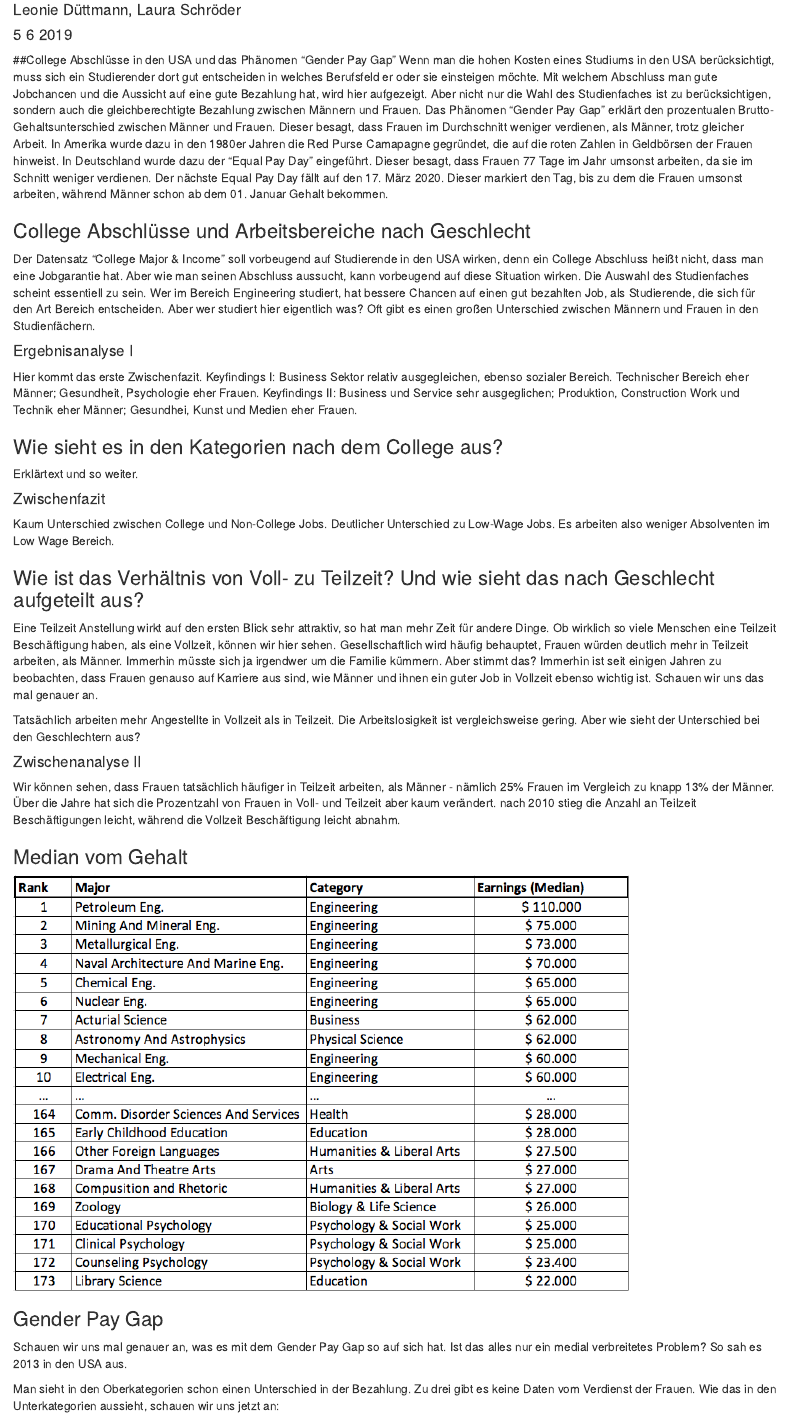
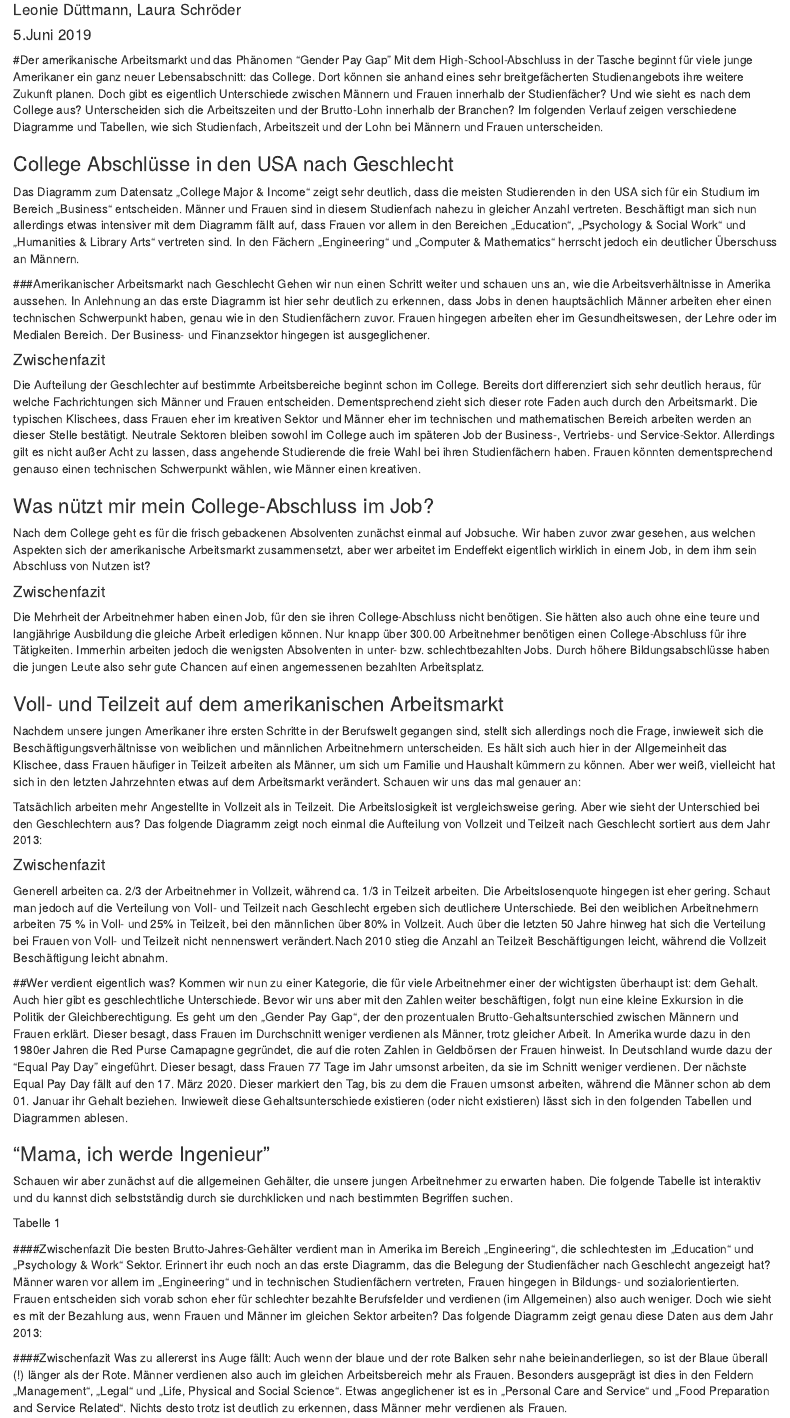
Before and after one commit to lauraschr/InfoVis_Abgabe, an R Markdown document (Infovis Abgabe.Rmd): the page in a window 1100 px wide, from 70 px down. Rendered offline with R 4.5, knitr and Pandoc, with nearby package versions; the code is not run, so its results and figures are left out.

Commit message:
So Texte sind alle verfasst und eingefügt, Glossar ist auch erstellt. Bei den Quellenangaben weiß ich nicht wie wir das am besten machen können.

````diff
--- a/Infovis Abgabe.Rmd
+++ b/Infovis Abgabe.Rmd
@@ -1,13 +1,13 @@
 ---
-title: "Infovis Abgabe"
+title: "Hausarbeit Informationsvisualisierung"
 author: "Leonie Düttmann, Laura Schröder"
-date: "5 6 2019"
+date: "5.Juni 2019"
 output: html_document
 ---
 
-##College Abschlüsse in den USA und das Phänomen "Gender Pay Gap"
-Wenn man die hohen Kosten eines Studiums in den USA berücksichtigt, muss sich ein Studierender dort gut entscheiden in welches Berufsfeld er oder sie einsteigen möchte. Mit welchem Abschluss man gute Jobchancen und die Aussicht auf eine gute Bezahlung hat, wird hier aufgezeigt. Aber nicht nur die Wahl des Studienfaches ist zu berücksichtigen, sondern auch die gleichberechtigte Bezahlung zwischen Männern und Frauen.
-Das Phänomen "Gender Pay Gap" erklärt den prozentualen Brutto-Gehaltsunterschied zwischen Männer und Frauen. Dieser besagt, dass Frauen im Durchschnitt weniger verdienen, als Männer, trotz gleicher Arbeit. In Amerika wurde dazu in den 1980er Jahren die Red Purse Camapagne gegründet, die auf die roten Zahlen in Geldbörsen der Frauen hinweist. In Deutschland wurde dazu der "Equal Pay Day" eingeführt. Dieser besagt, dass Frauen 77 Tage im Jahr umsonst arbeiten, da sie im Schnitt weniger verdienen. Der nächste Equal Pay Day fällt auf den 17. März 2020. Dieser markiert den Tag, bis zu dem die Frauen umsonst arbeiten, während Männer schon ab dem 01. Januar Gehalt bekommen.
+#Der amerikanische Arbeitsmarkt und das Phänomen "Gender Pay Gap"
+Mit dem High-School-Abschluss in der Tasche beginnt für viele junge Amerikaner ein ganz neuer Lebensabschnitt: das College. Dort können sie anhand eines sehr breitgefächerten Studienangebots ihre weitere Zukunft planen. Doch gibt es eigentlich Unterschiede zwischen Männern und Frauen innerhalb der Studienfächer? Und wie sieht es nach dem College aus? Unterscheiden sich die Arbeitszeiten und der Brutto-Lohn innerhalb der Branchen? Im folgenden Verlauf zeigen verschiedene Diagramme und Tabellen, wie sich Studienfach, Arbeitszeit und der Lohn bei Männern und Frauen unterscheiden.
+
 ```{r setup, include=FALSE}
 knitr::opts_chunk$set(warning = FALSE, echo = FALSE)
 #install.packages("gridExtra")
@@ -35,8 +35,9 @@ college_major <- readr::read_csv("recent-grads.csv")
 rwthcolors <- hcictools::rwth.colorpalette()
 
 ```
-### College Abschlüsse und Arbeitsbereiche nach Geschlecht
-Der Datensatz "College Major & Income" soll vorbeugend auf Studierende in den USA wirken, denn ein College Abschluss heißt nicht, dass man eine Jobgarantie hat. Aber wie man seinen Abschluss aussucht, kann vorbeugend auf diese Situation wirken. Die Auswahl des Studienfaches scheint essentiell zu sein. Wer im Bereich Engineering studiert, hat bessere Chancen auf einen gut bezahlten Job, als Studierende, die sich für den Art Bereich entscheiden. Aber wer studiert hier eigentlich was? Oft gibt es einen großen Unterschied zwischen Männern und Frauen in den Studienfächern.
+### College Abschlüsse in den USA nach Geschlecht
+Das Diagramm zum Datensatz „College Major & Income“ zeigt sehr deutlich, dass die meisten Studierenden in den USA sich für ein Studium im Bereich „Business“ entscheiden. Männer und Frauen sind in diesem Studienfach nahezu in gleicher Anzahl vertreten. Beschäftigt man sich nun allerdings etwas intensiver mit dem Diagramm fällt auf, dass Frauen vor allem in den Bereichen „Education“, „Psychology & Social Work“ und „Humanities & Library Arts“ vertreten sind. In den Fächern „Engineering“ und „Computer & Mathematics“ herrscht jedoch ein deutlicher Überschuss an Männern.
+
 
 ```{r Diagramme I College Major nach Kategorie und Geschlecht; female und male workers nach major category, echo=FALSE, fig.height=5, fig.width=9}
 
@@ -58,6 +59,9 @@ college_major %>%
        fill = "Legend")
 ```
 
+###Amerikanischer Arbeitsmarkt nach Geschlecht
+Gehen wir nun einen Schritt weiter und schauen uns an, wie die Arbeitsverhältnisse in Amerika aussehen. In Anlehnung an das erste Diagramm ist hier sehr deutlich zu erkennen, dass Jobs in denen hauptsächlich Männer arbeiten eher einen technischen Schwerpunkt haben, genau wie in den Studienfächern zuvor. Frauen hingegen arbeiten eher im Gesundheitswesen, der Lehre oder im Medialen Bereich. Der Business- und Finanzsektor hingegen ist ausgeglichener.
+
 ```{r Diagramm 2, fig.height=5, fig.width=10}
 
 jobs_gender %>% select(major_category, minor_category, workers_male, workers_female) %>%
@@ -68,8 +72,8 @@ jobs_gender %>% select(major_category, minor_category, workers_male, workers_fem
   ggplot() +
   aes(x = major_category, y = total, fill = gender) + geom_col() + coord_flip() +
   scale_fill_manual(name = "Legend", labels = c("Women", "Men"), values = c(rwthcolors$red, rwthcolors$blue)) +
-  labs(title = "Sales/Office sind bei Arbeitnehmern beliebt",
-       subtitle = "Balkendiagramm von Job Kategorie nach Geschlecht",
+  labs(title = "Sales und Office beschäftigt die meisten Arbeitnehmer",
+       subtitle = "Balkendiagramm von Job-Kategorie nach Geschlecht",
        x = "Major Category",
        y = "Value (absolute)",
        fill = "Legend") +
@@ -79,12 +83,14 @@ jobs_gender %>% select(major_category, minor_category, workers_male, workers_fem
 
 ```
 
-#### Ergebnisanalyse I
-Hier kommt das erste Zwischenfazit. Keyfindings I: Business Sektor relativ ausgegleichen, ebenso sozialer Bereich. Technischer Bereich eher Männer; Gesundheit, Psychologie eher Frauen.
-Keyfindings II: Business und Service sehr ausgeglichen; Produktion, Construction Work und Technik eher Männer; Gesundhei, Kunst und Medien eher Frauen.
+#### Zwischenfazit
+Die Aufteilung der Geschlechter auf bestimmte Arbeitsbereiche beginnt schon im College. Bereits dort differenziert sich sehr deutlich heraus, für welche Fachrichtungen sich Männer und Frauen entscheiden. Dementsprechend zieht sich dieser rote Faden auch durch den Arbeitsmarkt. Die typischen Klischees, dass Frauen eher im kreativen Sektor und Männer eher im technischen und mathematischen Bereich arbeiten werden an dieser Stelle bestätigt. Neutrale Sektoren bleiben sowohl im College auch im späteren Job der Business-, Vertriebs- und Service-Sektor.
+Allerdings gilt es nicht außer Acht zu lassen, dass angehende Studierende die freie Wahl bei ihren Studienfächern haben. Frauen könnten dementsprechend genauso einen technischen Schwerpunkt wählen, wie Männer einen kreativen.
 
-### Wie sieht es in den Kategorien nach dem College aus?
-Erklärtext und so weiter.
+
+### Was nützt mir mein College-Abschluss im Job?
+Nach dem College geht es für die frisch gebackenen Absolventen zunächst einmal auf Jobsuche. Wir haben zuvor zwar gesehen, aus welchen Aspekten sich der amerikanische Arbeitsmarkt zusammensetzt, aber wer arbeitet im Endeffekt eigentlich wirklich in einem Job, in dem ihm sein Abschluss von Nutzen ist?
+
 
 ```{r College Jobs, Non College Jobs, Low Wage Jobs}
 
@@ -109,11 +115,11 @@ college_major %>%
 ```
 
 #### Zwischenfazit
-Kaum Unterschied zwischen College und Non-College Jobs. Deutlicher Unterschied zu Low-Wage Jobs. Es arbeiten also weniger Absolventen im Low Wage Bereich.
+Die Mehrheit der Arbeitnehmer haben einen Job, für den sie ihren College-Abschluss nicht benötigen. Sie hätten also auch ohne eine teure und langjährige Ausbildung die gleiche Arbeit erledigen können. Nur knapp über 300.00 Arbeitnehmer benötigen einen College-Abschluss für ihre Tätigkeiten. Immerhin arbeiten jedoch die wenigsten Absolventen in unter- bzw. schlechtbezahlten Jobs. Durch höhere Bildungsabschlüsse haben die jungen Leute also sehr gute Chancen auf einen angemessenen bezahlten Arbeitsplatz.
 
-### Wie ist das Verhältnis von Voll- zu Teilzeit? Und wie sieht das nach Geschlecht aufgeteilt aus?
-Eine Teilzeit Anstellung wirkt auf den ersten Blick sehr attraktiv, so hat man mehr Zeit für andere Dinge. Ob wirklich so viele Menschen eine Teilzeit Beschäftigung haben, als eine Vollzeit, können wir hier sehen.
-Gesellschaftlich wird häufig behauptet, Frauen würden deutlich mehr in Teilzeit arbeiten, als Männer. Immerhin müsste sich ja irgendwer um die Familie kümmern. Aber stimmt das? Immerhin ist seit einigen Jahren zu beobachten, dass Frauen genauso auf Karriere aus sind, wie Männer und ihnen ein guter Job in Vollzeit ebenso wichtig ist. Schauen wir uns das mal genauer an.
+### Voll- und Teilzeit auf dem amerikanischen Arbeitsmarkt
+Nachdem unsere jungen Amerikaner ihre ersten Schritte in der Berufswelt gegangen sind, stellt sich allerdings noch die Frage, inwieweit sich die Beschäftigungsverhältnisse von weiblichen und männlichen Arbeitnehmern unterscheiden. Es hält sich auch hier in der Allgemeinheit das Klischee, dass Frauen häufiger in Teilzeit arbeiten als Männer, um sich um Familie und Haushalt kümmern zu können. Aber wer weiß, vielleicht hat sich in den letzten Jahrzehnten etwas auf dem Arbeitsmarkt verändert. Schauen wir uns das mal genauer an:
+
 
 ```{r}
 
@@ -135,7 +141,8 @@ college_major %>%
   scale_x_discrete(name = "Type of Work", labels = c("Full Time", "Part Time", "Unemployed"))
 ```
 
-Tatsächlich arbeiten mehr Angestellte in Vollzeit als in Teilzeit. Die Arbeitslosigkeit ist vergleichsweise gering. Aber wie sieht der Unterschied bei den Geschlechtern aus?
+Tatsächlich arbeiten mehr Angestellte in Vollzeit als in Teilzeit. Die Arbeitslosigkeit ist vergleichsweise gering. Aber wie sieht der Unterschied bei den Geschlechtern aus? Das folgende Diagramm zeigt noch einmal die Aufteilung von Vollzeit und Teilzeit nach Geschlecht sortiert aus dem Jahr 2013:
+
 
 ```{r full-time und part-time Vergleich}
 
@@ -175,22 +182,23 @@ employed_gender %>%
   aes(x = year, y = value, fill = type_of_work) +
  geom_smooth() +
   labs(title = "Kaum Veränderung bei Beschäftigungsverhältnissen bei Frauen",
-       subtitle = "Liniendiagramm von Jahren, Geschlecht und Beschäftigunsverhältnis",
+       subtitle = "Liniendiagramm der Frauen von Jahren nach Beschäftigunsverhältnis",
        x = "Year",
        y = "Value (in percent)",
        fill = "Legend")
 
 ```
 
-#### Zwischenanalyse II
-Wir können sehen, dass Frauen tatsächlich häufiger in Teilzeit arbeiten, als Männer - nämlich 25% Frauen im Vergleich zu knapp 13% der Männer.
-Über die Jahre hat sich die Prozentzahl von Frauen in Voll- und Teilzeit aber kaum verändert. nach 2010 stieg die Anzahl an Teilzeit Beschäftigungen leicht, während die Vollzeit Beschäftigung leicht abnahm.
+#### Zwischenfazit
+Generell arbeiten ca. 2/3 der Arbeitnehmer in Vollzeit, während ca. 1/3 in Teilzeit arbeiten. Die Arbeitslosenquote hingegen ist eher gering. Schaut man jedoch auf die Verteilung von Voll- und Teilzeit nach Geschlecht ergeben sich deutlichere Unterschiede. Bei den weiblichen Arbeitnehmern arbeiten 75 % in Voll- und 25% in Teilzeit, bei den männlichen über 80% in Vollzeit. Auch über die letzten 50 Jahre hinweg hat sich die Verteilung bei Frauen von Voll- und Teilzeit nicht nennenswert verändert.Nach 2010 stieg die Anzahl an Teilzeit Beschäftigungen leicht, während die Vollzeit Beschäftigung leicht abnahm.
 
 
-### Median vom Gehalt
- ![](Bilder/Tabelle.png)
+##Wer verdient eigentlich was?
+Kommen wir nun zu einer Kategorie, die für viele Arbeitnehmer einer der wichtigsten überhaupt ist: dem Gehalt. Auch hier gibt es geschlechtliche Unterschiede. Bevor wir uns aber mit den Zahlen weiter beschäftigen, folgt nun eine kleine Exkursion in die Politik der Gleichberechtigung. Es geht um den „Gender Pay Gap“, der den prozentualen Brutto-Gehaltsunterschied zwischen Männern und Frauen erklärt. Dieser besagt, dass Frauen im Durchschnitt weniger verdienen als Männer, trotz gleicher Arbeit. In Amerika wurde dazu in den 1980er Jahren die Red Purse Camapagne gegründet, die auf die roten Zahlen in Geldbörsen der Frauen hinweist. In Deutschland wurde dazu der "Equal Pay Day" eingeführt. Dieser besagt, dass Frauen 77 Tage im Jahr umsonst arbeiten, da sie im Schnitt weniger verdienen. Der nächste Equal Pay Day fällt auf den 17. März 2020. Dieser markiert den Tag, bis zu dem die Frauen umsonst arbeiten, während die Männer schon ab dem 01. Januar ihr Gehalt beziehen. Inwieweit diese Gehaltsunterschiede existieren (oder nicht existieren) lässt sich in den folgenden Tabellen und Diagrammen ablesen.
 
 
+### "Mama, ich werde Ingenieur"
+Schauen wir aber zunächst auf die allgemeinen Gehälter, die unsere jungen Arbeitnehmer zu erwarten haben. Die folgende Tabelle ist interaktiv und du kannst dich selbstständig durch sie durchklicken und nach bestimmten Begriffen suchen.
 
 
 ```{r}
@@ -201,13 +209,10 @@ college_major %>% select(Rank, Major, Major_category, Median) %>% mutate(Major =
 
 
 ```
+Tabelle 1
 
-
-### Gender Pay Gap
-Schauen wir uns mal genauer an, was es mit dem Gender Pay Gap so auf sich hat. Ist das alles nur ein medial verbreitetes Problem?
-So sah es 2013 in den USA aus.
-
-Man sieht in den Oberkategorien schon einen Unterschied in der Bezahlung. Zu drei gibt es keine Daten vom Verdienst der Frauen. Wie das in den Unterkategorien aussieht, schauen wir uns jetzt an:
+####Zwischenfazit
+Die besten Brutto-Jahres-Gehälter verdient man in Amerika im Bereich „Engineering“, die schlechtesten im „Education“ und „Psychology & Work“ Sektor. Erinnert ihr euch noch an das erste Diagramm, das die Belegung der Studienfächer nach Geschlecht angezeigt hat? Männer waren vor allem im „Engineering“ und in technischen Studienfächern vertreten, Frauen hingegen in Bildungs- und sozialorientierten. Frauen entscheiden sich vorab schon eher für schlechter bezahlte Berufsfelder und verdienen (im Allgemeinen) also auch weniger. Doch wie sieht es mit der Bezahlung aus, wenn Frauen und Männer im gleichen Sektor arbeiten? Das folgende Diagramm zeigt genau diese Daten aus dem Jahr 2013:
 
 
 ```{r fig.height=5, fig.width=9}
@@ -227,10 +232,13 @@ jobs_gender %>%
    scale_fill_manual(name = "Legend", labels = c("Women", "Men"), values = c(rwthcolors$red, rwthcolors$blue)) +
   scale_y_continuous(labels = scales::comma_format(big.mark = ".", decimal.mark = ",")) +
   labs(title = "Gender Pay Gap",
-       subtitle = "Balkendiagramm von Arbeitskategorie nach Geschlecht",
+       subtitle = "Balkendiagramm von Arbeitskategorie und Gehalt nach Geschlecht",
        x = "Major Category",
-       y = "Earnings (in Dollar)")
+       y = "Brutto Earnings per Year (in Dollar)")
 ```
 
-#### Ergebnis
-Es gibt oft einen deutlichen Unterschied in der Bezahlung von Männern und Frauen. Frauen verdienen oft weniger. Im Pflegebereich ist es fast ausgeglichen, aber auch dort verdienen Frauen weniger.
+####Zwischenfazit
+Was zu allererst ins Auge fällt: Auch wenn der blaue und der rote Balken sehr nahe beieinanderliegen, so ist der Blaue überall (!) länger als der Rote. Männer verdienen also auch im gleichen Arbeitsbereich mehr als Frauen. Besonders ausgeprägt ist dies in den Feldern „Management“, „Legal“ und „Life, Physical and Social Science“. Etwas angeglichener ist es in „Personal Care and Service“ und „Food Preparation and Service Related“. Nichts desto trotz ist deutlich zu erkennen, dass Männer mehr verdienen als Frauen.
+
+
+## Fazit:
@@ -236,0 +253,11 @@ Es gibt oft einen deutlichen Unterschied in der Bezahlung von Männern und Fraue
+https://github.com/rfordatascience/tidytuesday/tree/master/data/2019/2019-03-05
+
+16.10.2018
+College Major & Income
+https://www.census.gov/programs-surveys/acs/data/pums.html
+
+Tabelle 1:
+Entweder die Website:
+https://fivethirtyeight.com/features/the-economic-guide-to-picking-a-college-major/
+
+oder die gleiche wie College-Major ich bin mir da nicht sicher
````
Also changed, not shown: Infovis_Abgabe.html, Infovis Abgabe.Rmd (8 more changed lines), 4 other files.
